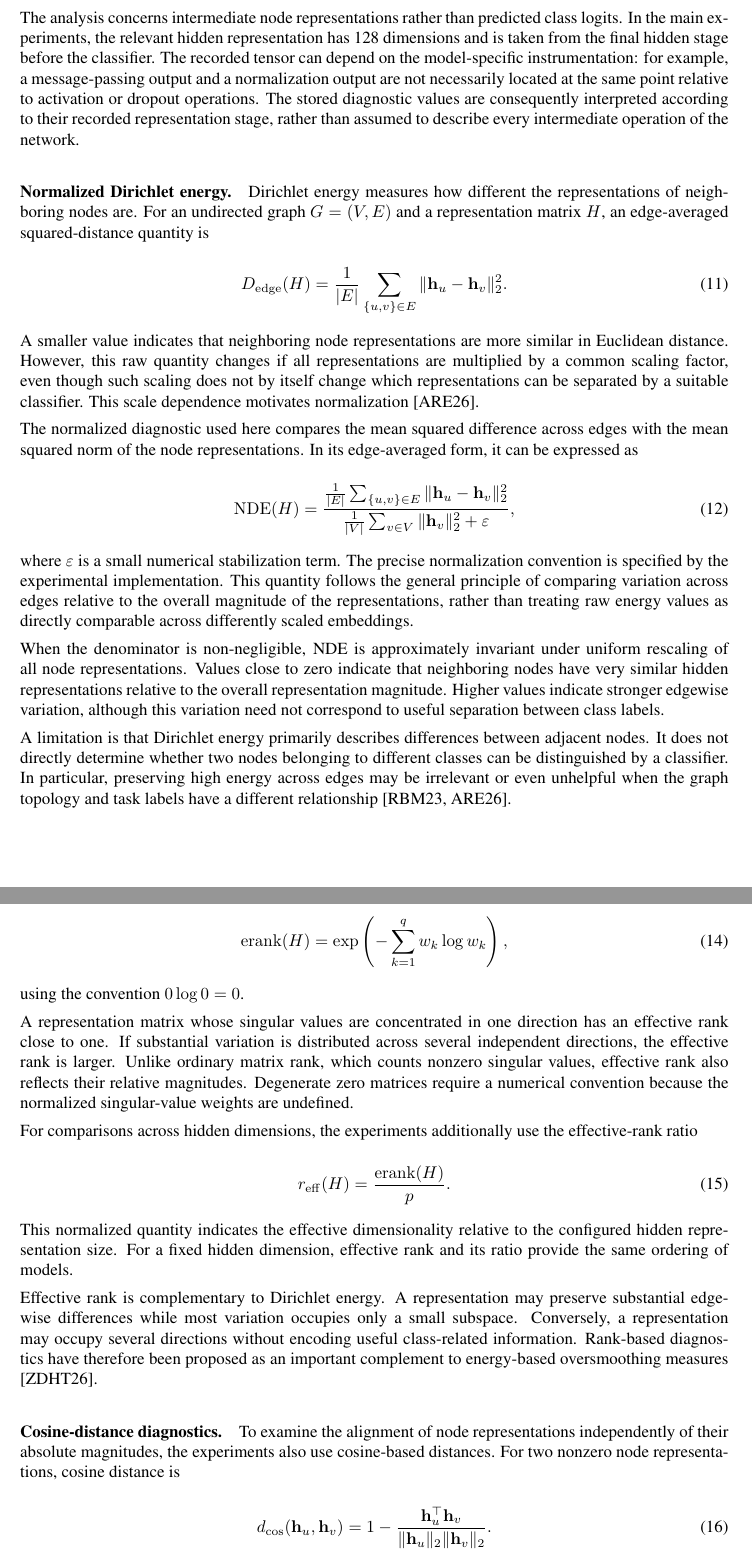
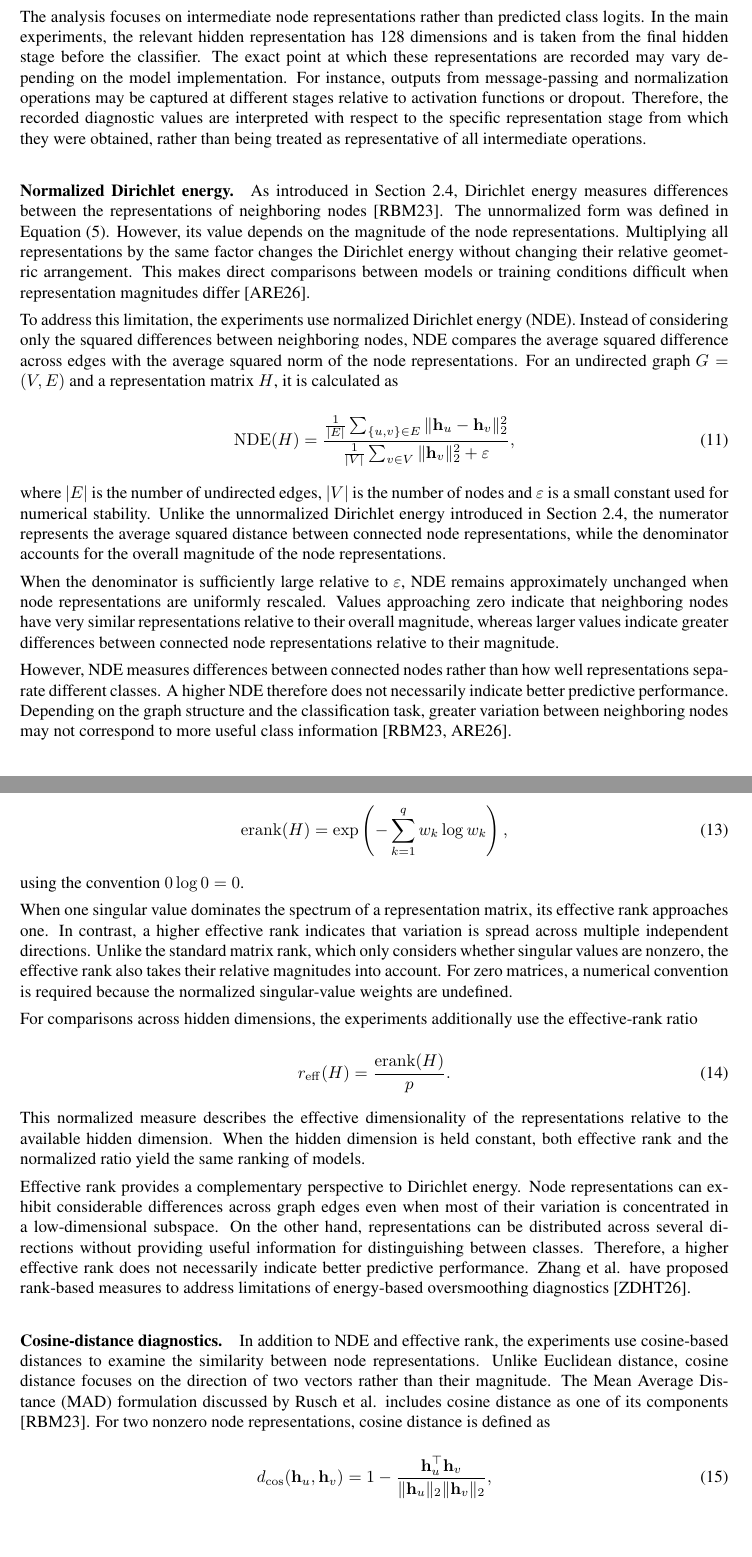
Before and after one commit to malazThesis/Thesis-latex, a LaTeX thesis (actual_Thesis (1)/template.tex): two parts of pages 17 and 18 of 48, joined at a grey line, cut so that both start at the same text, the shorter picture padded with empty space. Compiled offline with pdfLaTeX.

Commit message:
oversmoothing 3.3 fertig

```diff
--- a/actual_Thesis (1)/template.tex
+++ b/actual_Thesis (1)/template.tex
@@ -681,26 +681,19 @@ implementations and configurations. In particular, one of the real-world experim
 
 A decline in classification accuracy does not establish whether node representations have become less distinguishable. Oversmoothing is therefore investigated using representation-level measurements in addition to predictive performance.
 
-The primary diagnostics are normalized Dirichlet energy (NDE) and effective rank. Pairwise and edge-based cosine distances are used as supporting measurements. These quantities describe different geometric properties of the representations and should not be interpreted as interchangeable estimates of predictive quality. This multi-metric approach follows the broader observation that oversmoothing measures can capture different aspects of representation contraction and need not agree in every setting \cite{rusch2023oversmoothing,arnaiz2026demystifying,zhang2026measuring}.
-
-The analysis concerns intermediate node representations rather than predicted class logits. In the main experiments, the relevant hidden representation has 128 dimensions and is taken from the final hidden stage before the classifier. The recorded tensor can depend on the model-specific instrumentation: for example, a message-passing output and a normalization output are not necessarily located at the same point relative to activation or dropout operations. The stored diagnostic values are consequently interpreted according to their recorded representation stage, rather than assumed to describe every intermediate operation of the network.
+The primary diagnostic measures used in these experiments are normalized Dirichlet energy (NDE) and effective rank. Pairwise and edge-based cosine distances are used as supporting measurements. These quantities describe different geometric properties of the representations and should not be interpreted as interchangeable estimates of predictive quality. This multi-metric approach is motivated by the fact that oversmoothing measures can capture distinct properties of node representations and may therefore lead to different conclusions depending on the experimental setting \cite{rusch2023oversmoothing,arnaiz2026demystifying,zhang2026measuring}.
+
+The analysis focuses on intermediate node representations rather than predicted class logits. In the main experiments, the relevant hidden representation has 128 dimensions and is taken from the final hidden stage before the classifier. The exact point at which these representations are recorded may vary depending on the model implementation. For instance, outputs from message-passing and normalization operations may be captured at different stages relative to activation functions or dropout. Therefore, the recorded diagnostic values are interpreted with respect to the specific representation stage from which they were obtained, rather than being treated as representative of all intermediate operations.
 
 \paragraph{Normalized Dirichlet energy.}
 
-Dirichlet energy measures how different the representations of neighboring nodes are. For an undirected graph $G=(V,E)$ and a representation matrix $H$, an edge-averaged squared-distance quantity is
-
-\begin{equation}
-D_{\mathrm{edge}}(H)
-=
-\frac{1}{|E|}
-\sum_{\{u,v\}\in E}
-\|\mathbf{h}_u-\mathbf{h}_v\|_2^2.
-\label{eq:edge-energy}
-\end{equation}
-
-A smaller value indicates that neighboring node representations are more similar in Euclidean distance. However, this raw quantity changes if all representations are multiplied by a common scaling factor, even though such scaling does not by itself change which representations can be separated by a suitable classifier. This scale dependence motivates normalization \cite{arnaiz2026demystifying}.
-
-The normalized diagnostic used here compares the mean squared difference across edges with the mean squared norm of the node representations. In its edge-averaged form, it can be expressed as
+As introduced in Section~2.4, Dirichlet energy measures differences between the representations of neighboring
+nodes \cite{rusch2023oversmoothing}. The unnormalized form was defined in Equation~\eqref{eq:dirichlet-energy}.
+However, its value depends on the magnitude of the node representations. Multiplying all representations by the same factor changes the Dirichlet energy without changing their relative geometric arrangement. This makes direct comparisons between models or training conditions
+difficult when representation magnitudes differ \cite{arnaiz2026demystifying}.
+
+To address this limitation, the experiments use normalized Dirichlet energy (NDE). Instead of considering only the
+squared differences between neighboring nodes, NDE compares the average squared difference across edges with the average squared norm of the node representations. For an undirected graph $G=(V,E)$ and a representation matrix $H$, it is calculated as
 
 \begin{equation}
 \operatorname{NDE}(H)
@@ -717,11 +710,14 @@ The normalized diagnostic used here compares the mean squared difference across
 \label{eq:nde}
 \end{equation}
 
-where $\varepsilon$ is a small numerical stabilization term. The precise normalization convention is specified by the experimental implementation. This quantity follows the general principle of comparing variation across edges relative to the overall magnitude of the representations, rather than treating raw energy values as directly comparable across differently scaled embeddings.
-
-When the denominator is non-negligible, NDE is approximately invariant under uniform rescaling of all node representations. Values close to zero indicate that neighboring nodes have very similar hidden representations relative to the overall representation magnitude. Higher values indicate stronger edgewise variation, although this variation need not correspond to useful separation between class labels.
-
-A limitation is that Dirichlet energy primarily describes differences between adjacent nodes. It does not directly determine whether two nodes belonging to different classes can be distinguished by a classifier. In particular, preserving high energy across edges may be irrelevant or even unhelpful when the graph topology and task labels have a different relationship \cite{rusch2023oversmoothing,arnaiz2026demystifying}.
+where $|E|$ is the number of undirected edges, $|V|$ is the number of nodes and $\varepsilon$ is a small
+constant used for numerical stability. Unlike the unnormalized Dirichlet energy introduced in Section~2.4, the numerator represents the average squared distance between connected node representations, while the denominator accounts for the overall magnitude of the node representations.
+
+When the denominator is sufficiently large relative to $\varepsilon$, NDE remains approximately unchanged when node representations are uniformly rescaled. Values approaching zero indicate that neighboring nodes have very similar representations relative to their overall magnitude, whereas larger values indicate greater differences between connected node representations relative to their magnitude.
+
+However, NDE measures differences between connected nodes rather than how well representations separate
+different classes. A higher NDE therefore does not necessarily indicate better predictive performance. Depending on the graph structure and the classification task, greater variation between neighboring nodes may not correspond to more useful class information
+\cite{rusch2023oversmoothing,arnaiz2026demystifying}.
 
 \paragraph{Effective rank.}
 
@@ -747,7 +743,7 @@ Following the entropy-based definition introduced by Roy and Vetterli \cite{roy2
 
 using the convention $0\log 0=0$.
 
-A representation matrix whose singular values are concentrated in one direction has an effective rank close to one. If substantial variation is distributed across several independent directions, the effective rank is larger. Unlike ordinary matrix rank, which counts nonzero singular values, effective rank also reflects their relative magnitudes. Degenerate zero matrices require a numerical convention because the normalized singular-value weights are undefined.
+When one singular value dominates the spectrum of a representation matrix, its effective rank approaches one. In contrast, a higher effective rank indicates that variation is spread across multiple independent directions. Unlike the standard matrix rank, which only considers whether singular values are nonzero, the effective rank also takes their relative magnitudes into account. For zero matrices, a numerical convention is required because the normalized singular-value weights are undefined.
 
 For comparisons across hidden dimensions, the experiments additionally use the effective-rank ratio
 
@@ -758,13 +754,15 @@ r_{\mathrm{eff}}(H)
 \label{eq:effective-rank-ratio}
 \end{equation}
 
-This normalized quantity indicates the effective dimensionality relative to the configured hidden representation size. For a fixed hidden dimension, effective rank and its ratio provide the same ordering of models.
-
-Effective rank is complementary to Dirichlet energy. A representation may preserve substantial edgewise differences while most variation occupies only a small subspace. Conversely, a representation may occupy several directions without encoding useful class-related information. Rank-based diagnostics have therefore been proposed as an important complement to energy-based oversmoothing measures \cite{zhang2026measuring}.
+This normalized measure describes the effective dimensionality of the representations relative to the available hidden dimension. When the hidden dimension is held constant, both effective rank and the normalized ratio yield the same ranking of models.
+
+Effective rank provides a complementary perspective to Dirichlet energy. Node representations can exhibit considerable differences across graph edges even when most of their variation is concentrated in a low-dimensional subspace. On the other hand, representations can be distributed across several directions without providing useful information for distinguishing between classes. Therefore, a higher effective rank does not necessarily indicate better predictive performance. Zhang et al. have proposed rank-based measures to address limitations of energy-based oversmoothing diagnostics \cite{zhang2026measuring}.
 
 \paragraph{Cosine-distance diagnostics.}
 
-To examine the alignment of node representations independently of their absolute magnitudes, the experiments also use cosine-based distances. For two nonzero node representations, cosine distance is
+In addition to NDE and effective rank, the experiments use cosine-based distances to examine the similarity between node
+representations. Unlike Euclidean distance, cosine distance focuses on the direction of two vectors rather than their magnitude. The Mean Average Distance (MAD) formulation discussed by Rusch et al. includes cosine distance as one of its components
+\cite{rusch2023oversmoothing}. For two nonzero node representations, cosine distance is defined as
 
 \begin{equation}
 d_{\cos}(\mathbf{h}_u,\mathbf{h}_v)
```
Also changed, not shown: actual_Thesis (1)/template.pdf, actual_Thesis (1)/template.tex (19 more changed lines), 5 other files.
